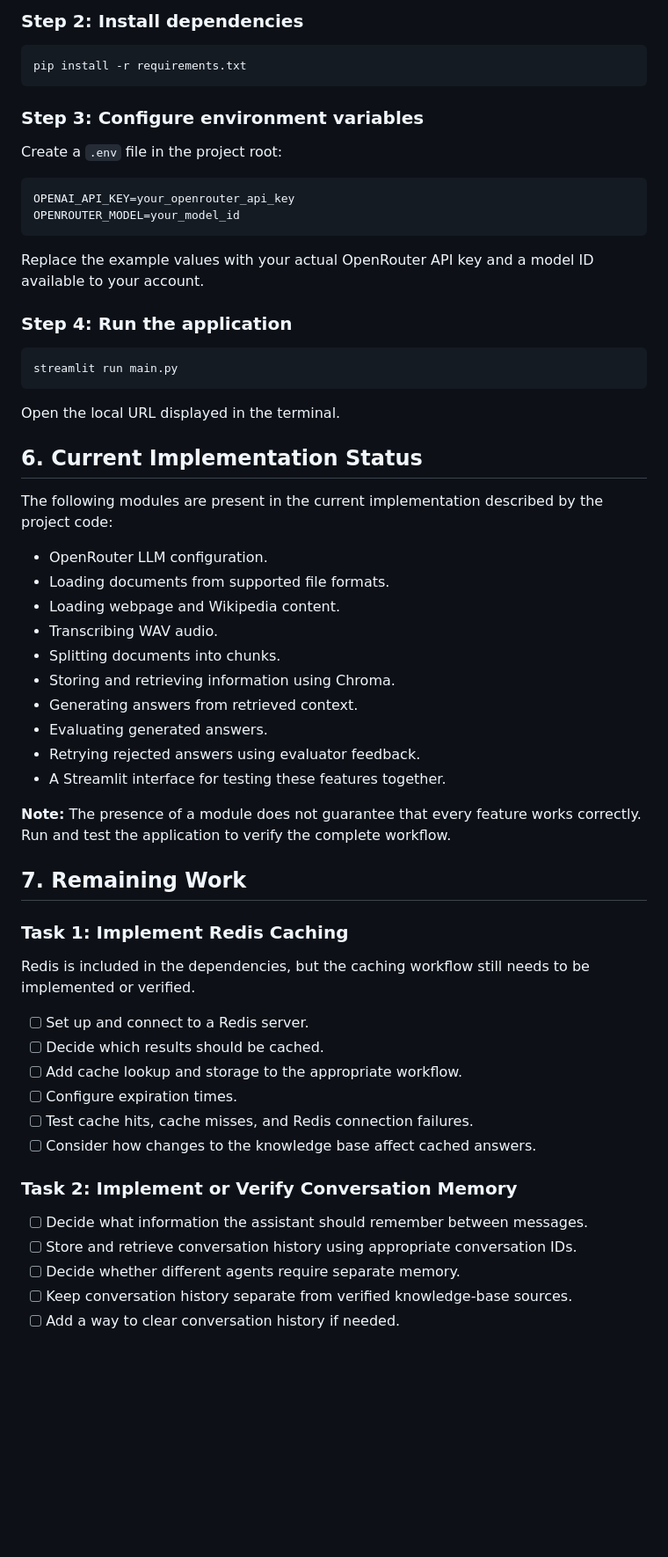
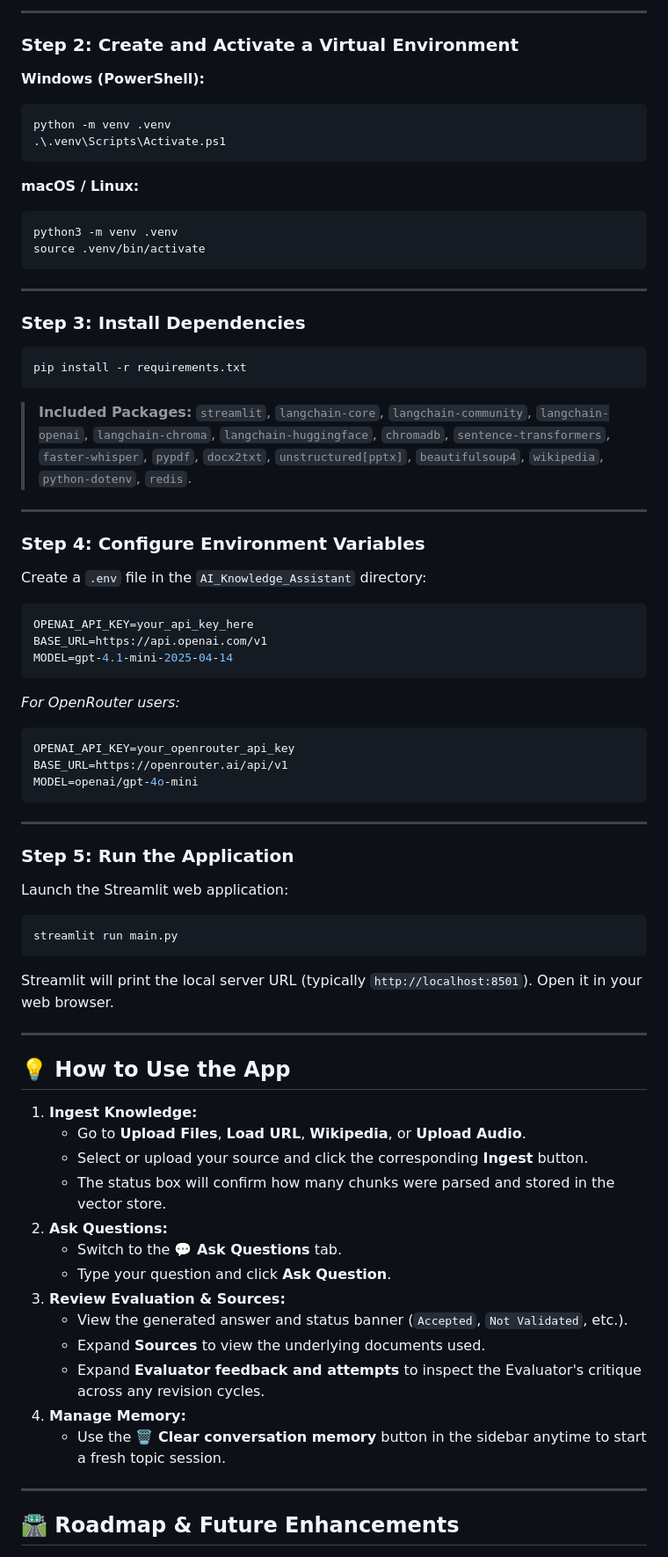
Before and after one commit to MohamedTarek1er/Cellula_Final_Projects, a Markdown page: AI_Knowledge_Assistant/README.md, the part around one of its changes. Shown at 88% size. Drawn GitHub-style; blank space fills up the shorter version.

Commit message:
Finalize + Streamlit

````diff
--- a/AI_Knowledge_Assistant/README.md
+++ b/AI_Knowledge_Assistant/README.md
@@ -62,65 +151,81 @@ python -m venv .venv
 ```
 
-### Step 2: Install dependencies
+---
+
+### Step 2: Create and Activate a Virtual Environment
+
+**Windows (PowerShell):**
+```powershell
+python -m venv .venv
+.\.venv\Scripts\Activate.ps1
+```
+
+**macOS / Linux:**
+```bash
+python3 -m venv .venv
+source .venv/bin/activate
+```
+
+---
+
+### Step 3: Install Dependencies
 
 ```bash
 pip install -r requirements.txt
 ```
 
-### Step 3: Configure environment variables
+> **Included Packages:** `streamlit`, `langchain-core`, `langchain-community`, `langchain-openai`, `langchain-chroma`, `langchain-huggingface`, `chromadb`, `sentence-transformers`, `faster-whisper`, `pypdf`, `docx2txt`, `unstructured[pptx]`, `beautifulsoup4`, `wikipedia`, `python-dotenv`, `redis`.
 
-Create a `.env` file in the project root:
+---
+
+### Step 4: Configure Environment Variables
+
+Create a `.env` file in the `AI_Knowledge_Assistant` directory:
 
 ```env
-OPENAI_API_KEY=your_openrouter_api_key
-OPENROUTER_MODEL=your_model_id
+OPENAI_API_KEY=your_api_key_here
+BASE_URL=https://api.openai.com/v1
+MODEL=gpt-4.1-mini-2025-04-14
 ```
 
-Replace the example values with your actual OpenRouter API key and a model ID available to your account.
+*For OpenRouter users:*
+```env
+OPENAI_API_KEY=your_openrouter_api_key
+BASE_URL=https://openrouter.ai/api/v1
+MODEL=openai/gpt-4o-mini
+```
 
-### Step 4: Run the application
+---
+
+### Step 5: Run the Application
+
+Launch the Streamlit web application:
 
 ```bash
 streamlit run main.py
 ```
 
-Open the local URL displayed in the terminal.
+Streamlit will print the local server URL (typically `http://localhost:8501`). Open it in your web browser.
 
-## 6. Current Implementation Status
+---
 
-The following modules are present in the current implementation described by the project code:
+## 💡 How to Use the App
 
-- OpenRouter LLM configuration.
-- Loading documents from supported file formats.
-- Loading webpage and Wikipedia content.
-- Transcribing WAV audio.
-- Splitting documents into chunks.
-- Storing and retrieving information using Chroma.
-- Generating answers from retrieved context.
-- Evaluating generated answers.
-- Retrying rejected answers using evaluator feedback.
-- A Streamlit interface for testing these features together.
+1. **Ingest Knowledge:**
+   - Go to **Upload Files**, **Load URL**, **Wikipedia**, or **Upload Audio**.
+   - Select or upload your source and click the corresponding **Ingest** button.
+   - The status box will confirm how many chunks were parsed and stored in the vector store.
+2. **Ask Questions:**
+   - Switch to the **💬 Ask Questions** tab.
+   - Type your question and click **Ask Question**.
+3. **Review Evaluation & Sources:**
+   - View the generated answer and status banner (`Accepted`, `Not Validated`, etc.).
+   - Expand **Sources** to view the underlying documents used.
+   - Expand **Evaluator feedback and attempts** to inspect the Evaluator's critique across any revision cycles.
+4. **Manage Memory:**
+   - Use the **🗑️ Clear conversation memory** button in the sidebar anytime to start a fresh topic session.
 
-**Note:** The presence of a module does not guarantee that every feature works correctly. Run and test the application to verify the complete workflow.
+---
 
-## 7. Remaining Work
+## 🛣️ Roadmap & Future Enhancements
 
-### Task 1: Implement Redis Caching
-
-Redis is included in the dependencies, but the caching workflow still needs to be implemented or verified.
-
-- [ ] Set up and connect to a Redis server.
-- [ ] Decide which results should be cached.
-- [ ] Add cache lookup and storage to the appropriate workflow.
-- [ ] Configure expiration times.
-- [ ] Test cache hits, cache misses, and Redis connection failures.
-- [ ] Consider how changes to the knowledge base affect cached answers.
-
-### Task 2: Implement or Verify Conversation Memory
-
-- [ ] Decide what information the assistant should remember between messages.
-- [ ] Store and retrieve conversation history using appropriate conversation IDs.
-- [ ] Decide whether different agents require separate memory.
-- [ ] Keep conversation history separate from verified knowledge-base sources.
-- [ ] Add a way to clear conversation history if needed.
-
````
Also changed, not shown: other parts of AI_Knowledge_Assistant/README.md (+138 -68 lines), AI_Knowledge_Assistant/assets/screenshots/chat_interface.png (added), 8 other files.
